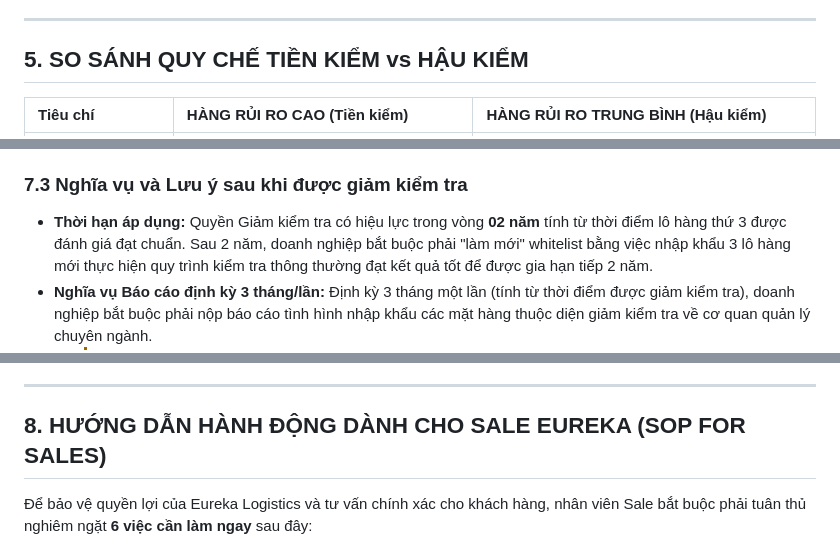
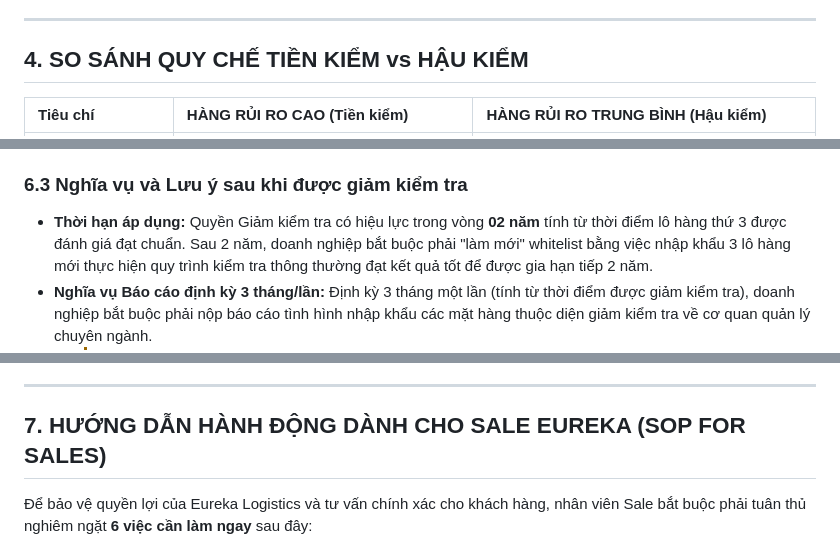
Before and after one commit to thuysyooyoo/Ai-agent-kinh-doanh, a Markdown page: knowledge/customs_rules/danh_muc_hàng_hóa_rủi_ro_trong_quá_trình_nhập_khẩu.md, 3 parts joined by grey strips. Drawn GitHub-style.

```diff
--- a/knowledge/customs_rules/danh_muc_hàng_hóa_rủi_ro_trong_quá_trình_nhập_khẩu.md
+++ b/knowledge/customs_rules/danh_muc_hàng_hóa_rủi_ro_trong_quá_trình_nhập_khẩu.md
@@ -104,7 +88,7 @@ graph TD
 
 ---
 
-## 5. SO SÁNH QUY CHẾ TIỀN KIỂM vs HẬU KIỂM
+## 4. SO SÁNH QUY CHẾ TIỀN KIỂM vs HẬU KIỂM
 
 | Tiêu chí | HÀNG RỦI RO CAO (Tiền kiểm) | HÀNG RỦI RO TRUNG BÌNH (Hậu kiểm) |
 | :--- | :--- | :--- |
@@ -176,7 +160,7 @@ graph TD
 3.  **Bước 3: Thông quan tự động:** Nếu dữ liệu trùng khớp hoàn toàn, hệ thống hải quan lập tức ra quyết định **Thông quan tự động**, doanh nghiệp đưa hàng về kho để tiêu thụ ngay mà không phát sinh thêm bất kỳ thủ tục giấy tờ nào.
 4.  **Bước 4: Báo cáo định kỳ:** Doanh nghiệp thực hiện nghĩa vụ báo cáo chất lượng định kỳ.
 
-### 7.3 Nghĩa vụ và Lưu ý sau khi được giảm kiểm tra
+### 6.3 Nghĩa vụ và Lưu ý sau khi được giảm kiểm tra
 *   **Thời hạn áp dụng:** Quyền Giảm kiểm tra có hiệu lực trong vòng **02 năm** tính từ thời điểm lô hàng thứ 3 được đánh giá đạt chuẩn. Sau 2 năm, doanh nghiệp bắt buộc phải "làm mới" whitelist bằng việc nhập khẩu 3 lô hàng mới thực hiện quy trình kiểm tra thông thường đạt kết quả tốt để được gia hạn tiếp 2 năm.
 *   **Nghĩa vụ Báo cáo định kỳ 3 tháng/lần:** Định kỳ 3 tháng một lần (tính từ thời điểm được giảm kiểm tra), doanh nghiệp bắt buộc phải nộp báo cáo tình hình nhập khẩu các mặt hàng thuộc diện giảm kiểm tra về cơ quan quản lý chuyên ngành.
     *   > [!WARNING]
@@ -185,7 +169,7 @@ graph TD
 
 ---
 
-## 8. HƯỚNG DẪN HÀNH ĐỘNG DÀNH CHO SALE EUREKA (SOP FOR SALES)
+## 7. HƯỚNG DẪN HÀNH ĐỘNG DÀNH CHO SALE EUREKA (SOP FOR SALES)
 
 Để bảo vệ quyền lợi của Eureka Logistics và tư vấn chính xác cho khách hàng, nhân viên Sale bắt buộc phải tuân thủ nghiêm ngặt **6 việc cần làm ngay** sau đây:
 
```
Also changed, not shown: other parts of knowledge/customs_rules/danh_muc_hàng_hóa_rủi_ro_trong_quá_trình_nhập_khẩu.md (+11 -27 lines).
